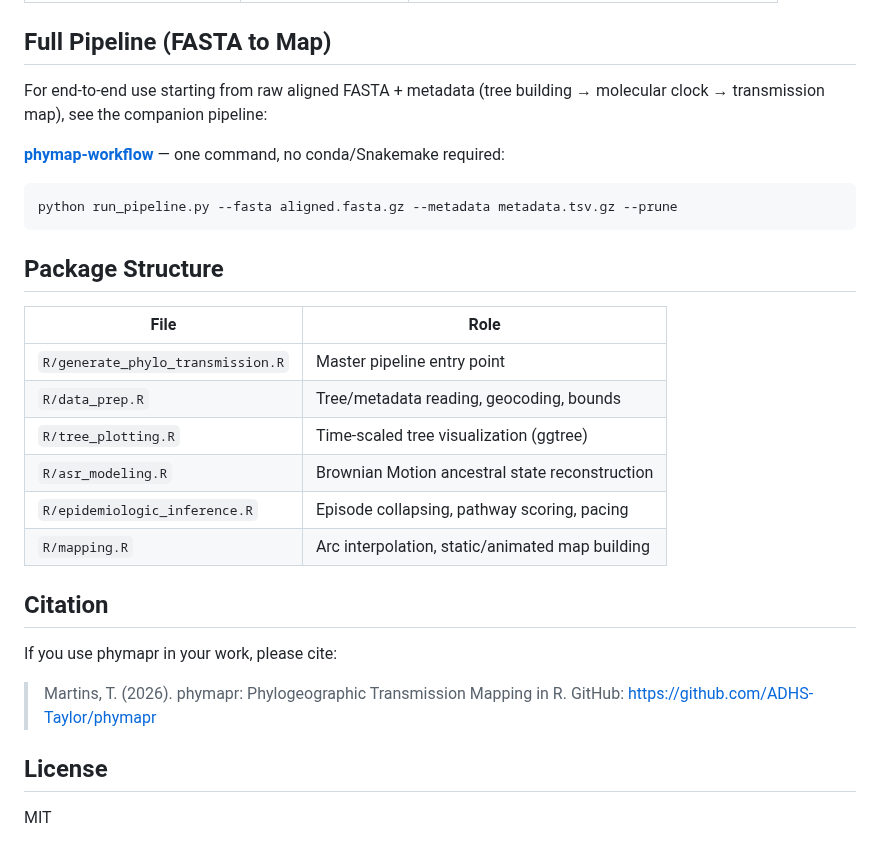
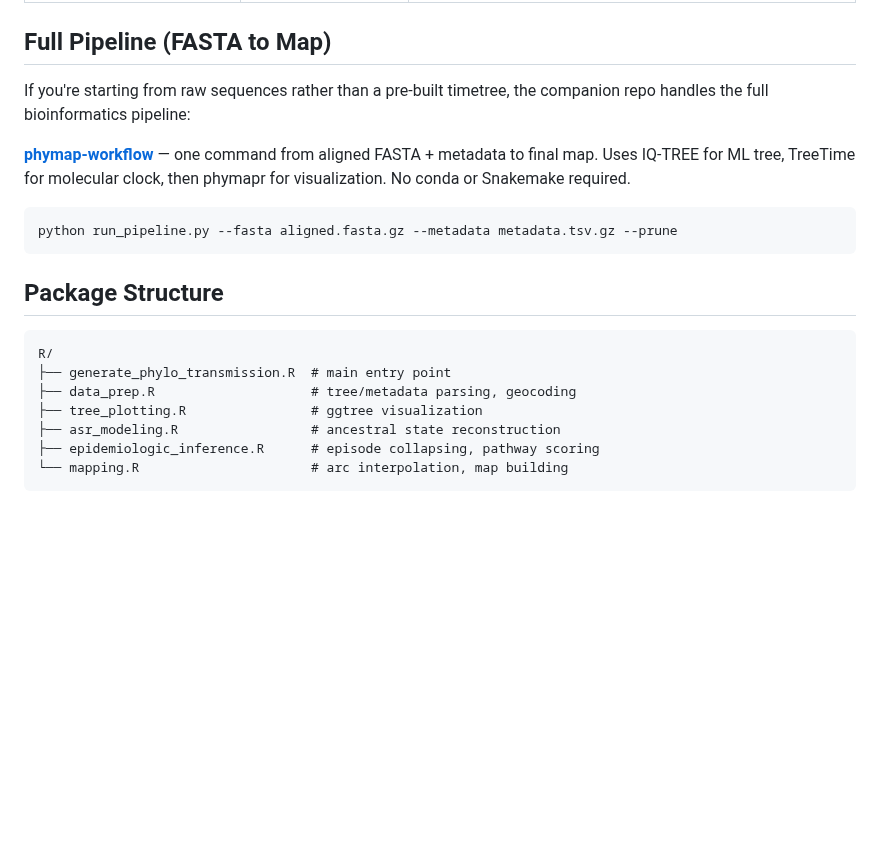
Before and after one commit to ADHS-Taylor/phymapr, a Markdown page: README.md, the part around one of its changes. Drawn GitHub-style; blank space fills up the shorter version.

````diff
--- a/README.md
+++ b/README.md
@@ -115,9 +111,9 @@ The companion repository [phymap-workflow](https://github.com/ADHS-Taylor/phymap
 
 ## Full Pipeline (FASTA to Map)
 
-For end-to-end use starting from raw aligned FASTA + metadata (tree building → molecular clock → transmission map), see the companion pipeline:
+If you're starting from raw sequences rather than a pre-built timetree, the companion repo handles the full bioinformatics pipeline:
 
-**[phymap-workflow](https://github.com/ADHS-Taylor/phymap-workflow)** — one command, no conda/Snakemake required:
+**[phymap-workflow](https://github.com/ADHS-Taylor/phymap-workflow)** — one command from aligned FASTA + metadata to final map. Uses IQ-TREE for ML tree, TreeTime for molecular clock, then phymapr for visualization. No conda or Snakemake required.
 
 ```bash
 python run_pipeline.py --fasta aligned.fasta.gz --metadata metadata.tsv.gz --prune
@@ -125,21 +121,12 @@ python run_pipeline.py --fasta aligned.fasta.gz --metadata metadata.tsv.gz --pru
 
 ## Package Structure
 
-| File | Role |
-|------|------|
-| `R/generate_phylo_transmission.R` | Master pipeline entry point |
-| `R/data_prep.R` | Tree/metadata reading, geocoding, bounds |
-| `R/tree_plotting.R` | Time-scaled tree visualization (ggtree) |
-| `R/asr_modeling.R` | Brownian Motion ancestral state reconstruction |
-| `R/epidemiologic_inference.R` | Episode collapsing, pathway scoring, pacing |
-| `R/mapping.R` | Arc interpolation, static/animated map building |
-
-## Citation
-
-If you use phymapr in your work, please cite:
-
-> Martins, T. (2026). phymapr: Phylogeographic Transmission Mapping in R. GitHub: https://github.com/ADHS-Taylor/phymapr
-
-## License
-
-MIT
+```
+R/
+├── generate_phylo_transmission.R  # main entry point
+├── data_prep.R                    # tree/metadata parsing, geocoding
+├── tree_plotting.R                # ggtree visualization
+├── asr_modeling.R                 # ancestral state reconstruction
+├── epidemiologic_inference.R      # episode collapsing, pathway scoring
+└── mapping.R                      # arc interpolation, map building
+```
````
Also changed, not shown: other parts of README.md (+50 -54 lines), DEVELOPER_STORY.md (deleted, +0 -142 lines), examples/virus_y_map.gif, examples/virus_z_map.gif.
